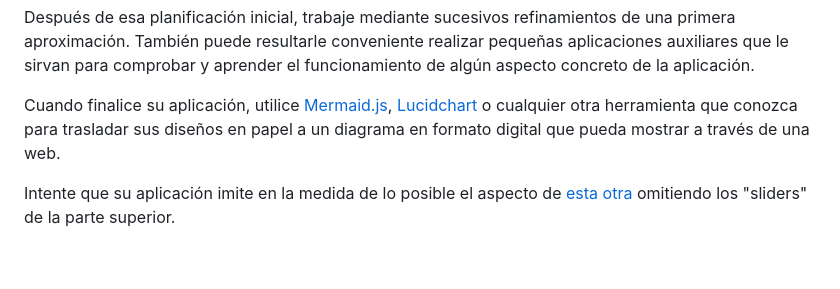
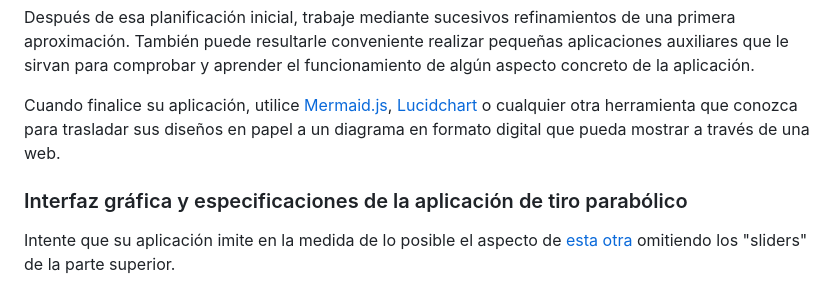
Before and after one commit to ULL-ESIT-PAI-2025-2026/25-26_P10_ProjectileAnimation, a Markdown page: p10_ProjectileAnimation.md, the part around the change. Rendered like a GitHub page; blank space fills up the shorter version.

Commit message:
Text update

```diff
--- a/p10_ProjectileAnimation.md
+++ b/p10_ProjectileAnimation.md
@@ -134,6 +134,7 @@ Cuando finalice su aplicación, utilice
 [Lucidchart](https://www.lucidchart.com/pages) o cualquier otra herramienta que conozca para trasladar sus
 diseños en papel a un diagrama en formato digital que pueda mostrar a través de una web.
 
+### Interfaz gráfica y especificaciones de la aplicación de tiro parabólico
 Intente que su aplicación imite en la medida de lo posible el aspecto de
 [esta otra](https://demonstrations.wolfram.com/AnimatedProjectileMotion/)
 omitiendo los "sliders" de la parte superior.
```
